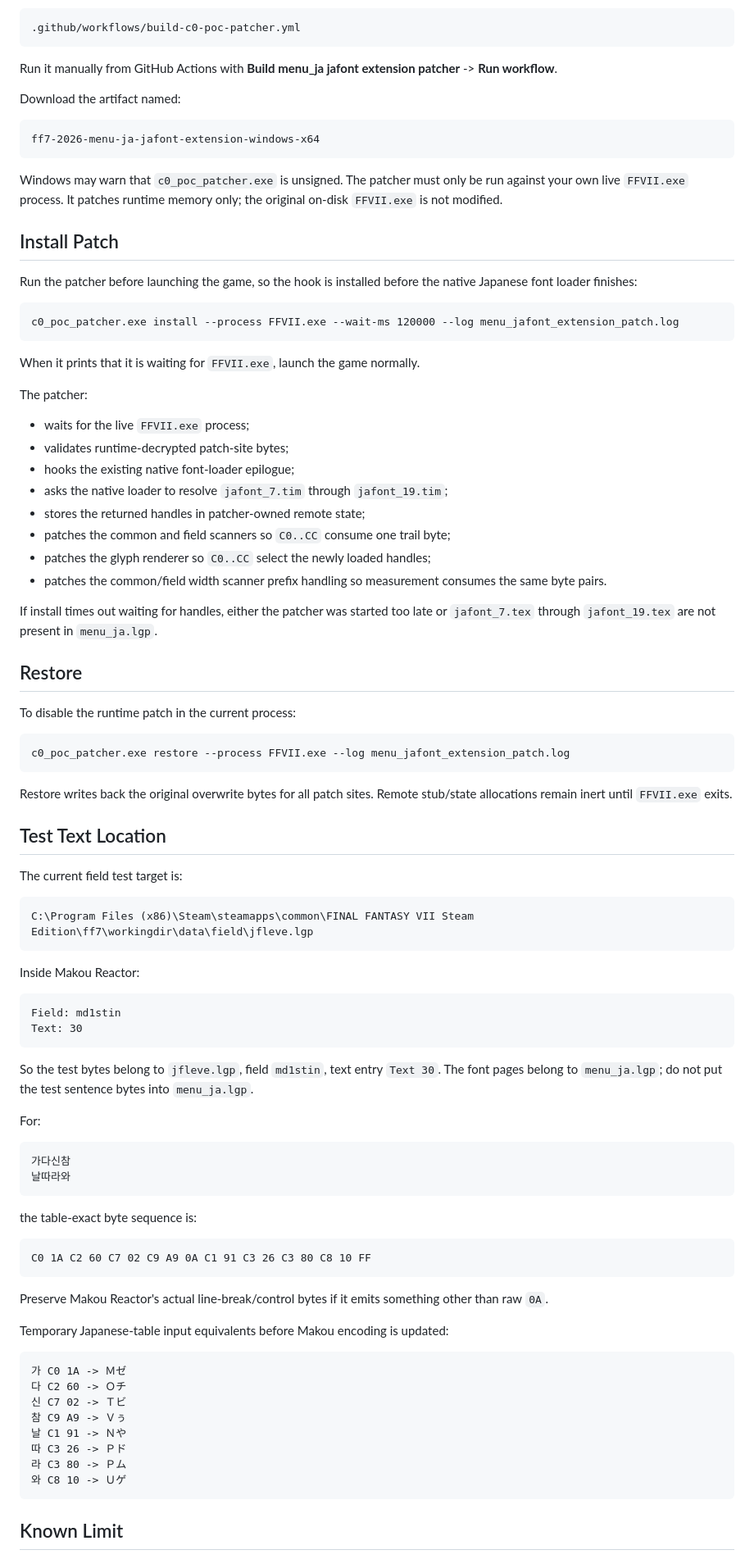
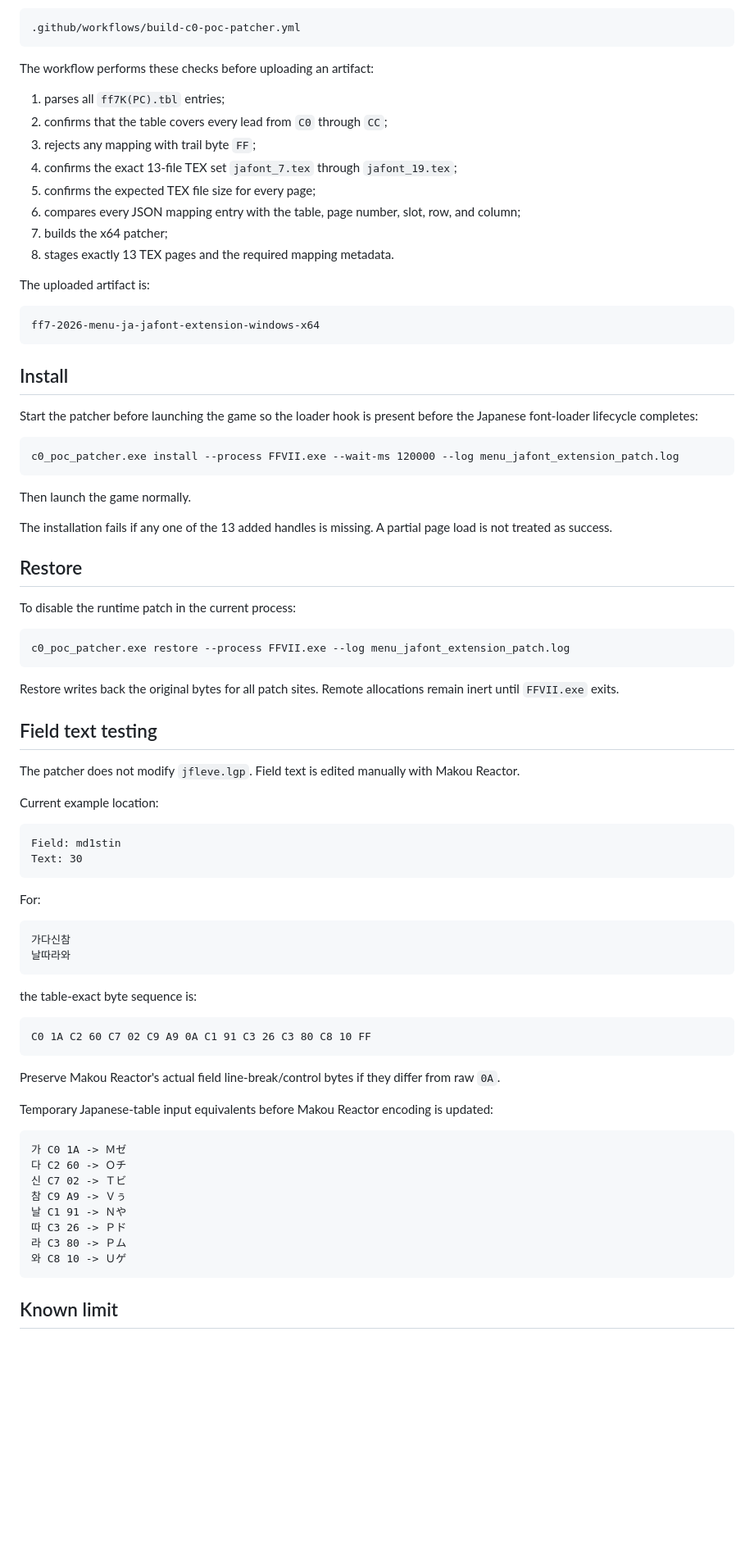
Before and after one commit to poketony/FF7KOR, a Markdown page: codex-lab/poc_runtime_patch/README.md, the part around one of its changes. Shown at 82% size. Rendered like a GitHub page; blank space fills up the shorter version.

````diff
--- a/codex-lab/poc_runtime_patch/README.md
+++ b/codex-lab/poc_runtime_patch/README.md
@@ -43,38 +88,34 @@ The workflow is:
 .github/workflows/build-c0-poc-patcher.yml
 ```
 
-Run it manually from GitHub Actions with **Build menu_ja jafont extension patcher** -> **Run workflow**.
+The workflow performs these checks before uploading an artifact:
 
-Download the artifact named:
+1. parses all `ff7K(PC).tbl` entries;
+2. confirms that the table covers every lead from `C0` through `CC`;
+3. rejects any mapping with trail byte `FF`;
+4. confirms the exact 13-file TEX set `jafont_7.tex` through `jafont_19.tex`;
+5. confirms the expected TEX file size for every page;
+6. compares every JSON mapping entry with the table, page number, slot, row, and column;
+7. builds the x64 patcher;
+8. stages exactly 13 TEX pages and the required mapping metadata.
+
+The uploaded artifact is:
 
 ```text
 ff7-2026-menu-ja-jafont-extension-windows-x64
 ```
 
-Windows may warn that `c0_poc_patcher.exe` is unsigned. The patcher must only be run against your own live `FFVII.exe` process. It patches runtime memory only; the original on-disk `FFVII.exe` is not modified.
+## Install
 
-## Install Patch
-
-Run the patcher before launching the game, so the hook is installed before the native Japanese font loader finishes:
+Start the patcher before launching the game so the loader hook is present before the Japanese font-loader lifecycle completes:
 
 ```bat
 c0_poc_patcher.exe install --process FFVII.exe --wait-ms 120000 --log menu_jafont_extension_patch.log
 ```
 
-When it prints that it is waiting for `FFVII.exe`, launch the game normally.
+Then launch the game normally.
 
-The patcher:
-
-- waits for the live `FFVII.exe` process;
-- validates runtime-decrypted patch-site bytes;
-- hooks the existing native font-loader epilogue;
-- asks the native loader to resolve `jafont_7.tim` through `jafont_19.tim`;
-- stores the returned handles in patcher-owned remote state;
-- patches the common and field scanners so `C0..CC` consume one trail byte;
-- patches the glyph renderer so `C0..CC` select the newly loaded handles;
-- patches the common/field width scanner prefix handling so measurement consumes the same byte pairs.
-
-If install times out waiting for handles, either the patcher was started too late or `jafont_7.tex` through `jafont_19.tex` are not present in `menu_ja.lgp`.
+The installation fails if any one of the 13 added handles is missing. A partial page load is not treated as success.
 
 ## Restore
 
@@ -84,24 +125,18 @@ To disable the runtime patch in the current process:
 c0_poc_patcher.exe restore --process FFVII.exe --log menu_jafont_extension_patch.log
 ```
 
-Restore writes back the original overwrite bytes for all patch sites. Remote stub/state allocations remain inert until `FFVII.exe` exits.
+Restore writes back the original bytes for all patch sites. Remote allocations remain inert until `FFVII.exe` exits.
 
-## Test Text Location
+## Field text testing
 
-The current field test target is:
+The patcher does not modify `jfleve.lgp`. Field text is edited manually with Makou Reactor.
 
-```text
-C:\Program Files (x86)\Steam\steamapps\common\FINAL FANTASY VII Steam Edition\ff7\workingdir\data\field\jfleve.lgp
-```
-
-Inside Makou Reactor:
+Current example location:
 
 ```text
 Field: md1stin
 Text: 30
 ```
-
-So the test bytes belong to `jfleve.lgp`, field `md1stin`, text entry `Text 30`. The font pages belong to `menu_ja.lgp`; do not put the test sentence bytes into `menu_ja.lgp`.
 
 For:
 
@@ -116,9 +151,9 @@ the table-exact byte sequence is:
 C0 1A C2 60 C7 02 C9 A9 0A C1 91 C3 26 C3 80 C8 10 FF
 ```
 
-Preserve Makou Reactor's actual line-break/control bytes if it emits something other than raw `0A`.
+Preserve Makou Reactor's actual field line-break/control bytes if they differ from raw `0A`.
 
-Temporary Japanese-table input equivalents before Makou encoding is updated:
+Temporary Japanese-table input equivalents before Makou Reactor encoding is updated:
 
 ```text
 가 C0 1A -> Ｍゼ
@@ -131,5 +166,5 @@ Temporary Japanese-table input equivalents before Makou encoding is updated:
 와 C8 10 -> Ｕゲ
 ```
 
-## Known Limit
+## Known limit
 
````
Also changed, not shown: other parts of codex-lab/poc_runtime_patch/README.md (+59 -14 lines).
